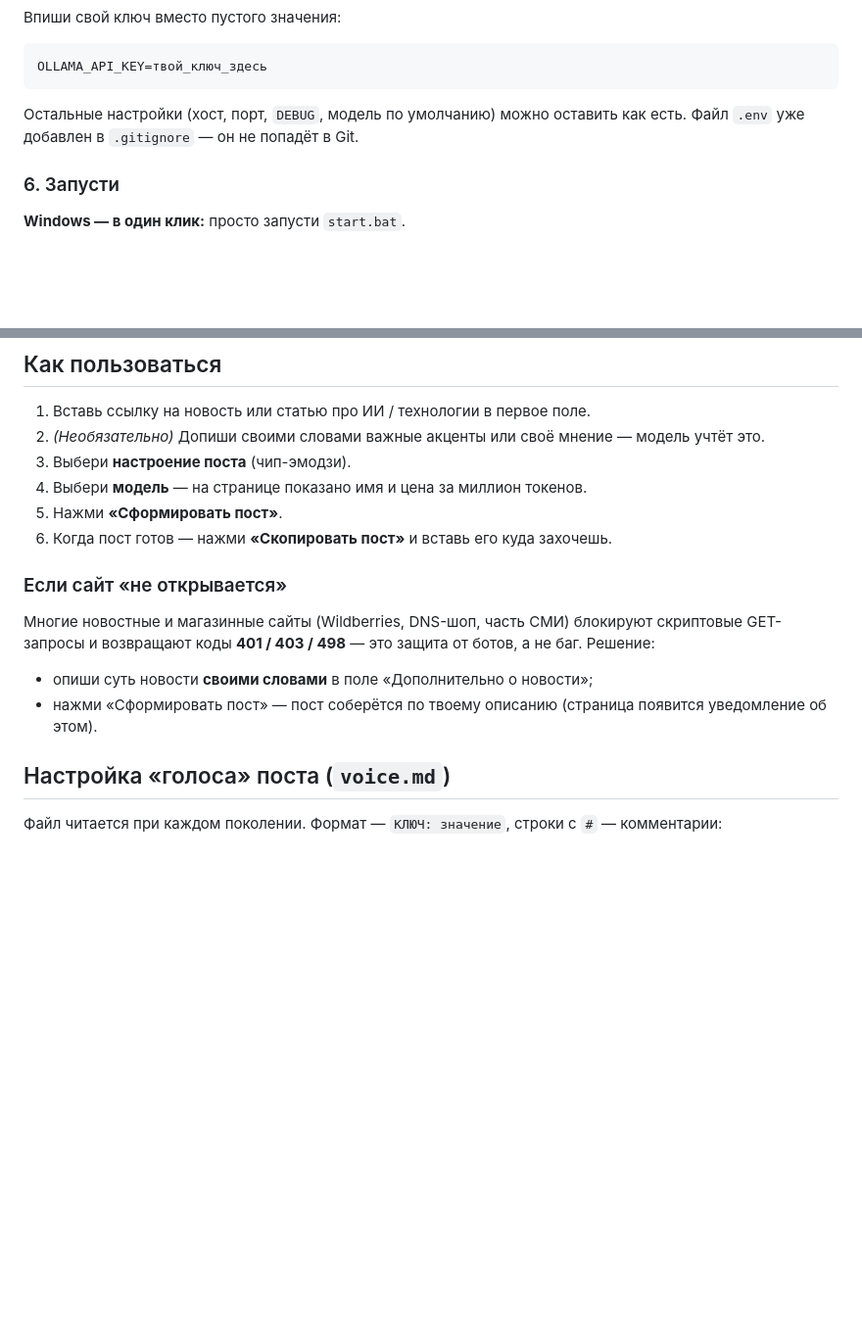
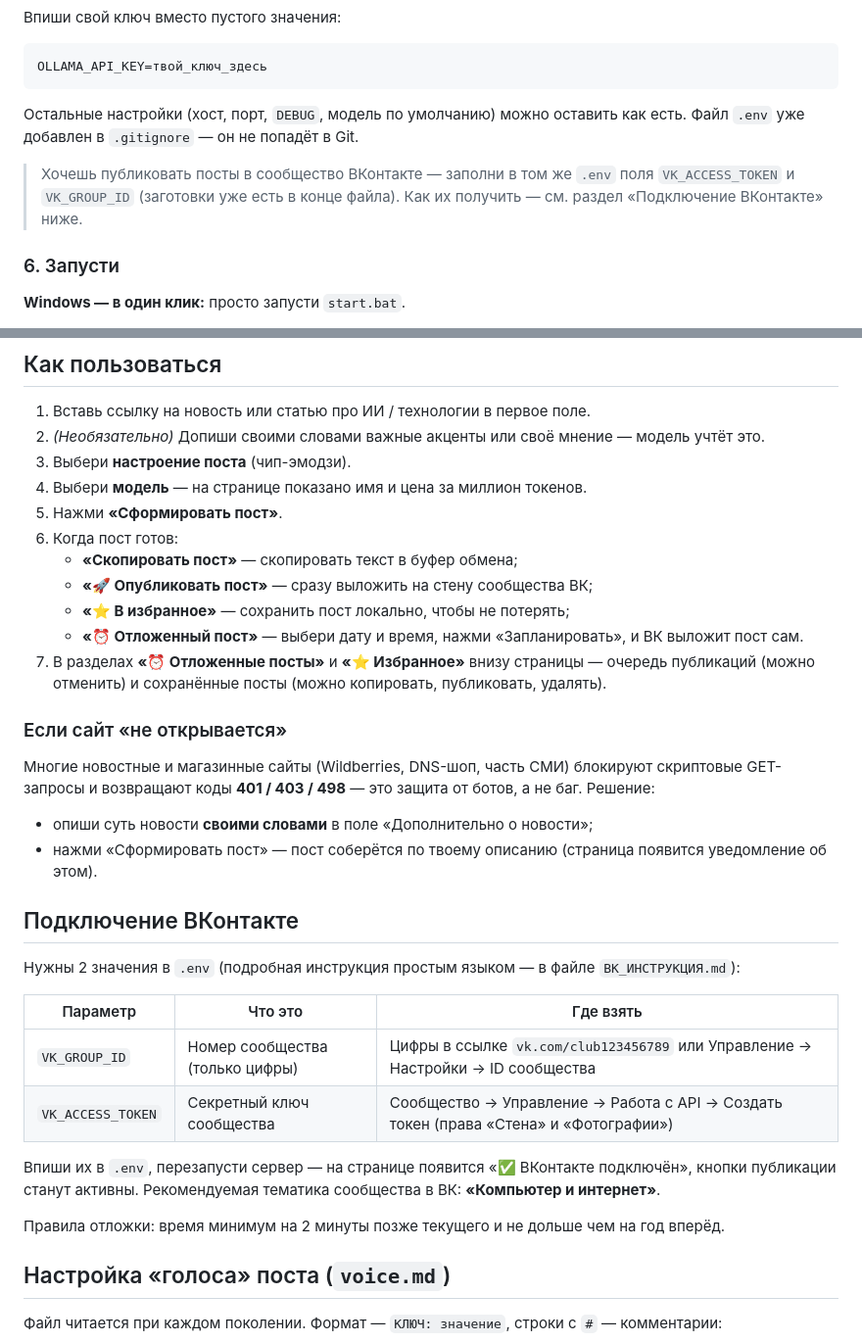
Before and after one commit to slt-ai/news-to-posts, a Markdown page: README.md, 2 parts joined by grey strips. Shown at 98% size. Drawn GitHub-style; blank space fills up the shorter version.

```diff
--- a/README.md
+++ b/README.md
@@ -109,6 +115,8 @@ OLLAMA_API_KEY=твой_ключ_здесь
 
 Остальные настройки (хост, порт, `DEBUG`, модель по умолчанию) можно оставить как есть. Файл `.env` уже добавлен в `.gitignore` — он не попадёт в Git.
 
+> Хочешь публиковать посты в сообщество ВКонтакте — заполни в том же `.env` поля `VK_ACCESS_TOKEN` и `VK_GROUP_ID` (заготовки уже есть в конце файла). Как их получить — см. раздел «Подключение ВКонтакте» ниже.
+
 ### 6. Запусти
 
 **Windows — в один клик:** просто запусти `start.bat`.
@@ -132,7 +140,12 @@ python app.py
 3. Выбери **настроение поста** (чип-эмодзи).
 4. Выбери **модель** — на странице показано имя и цена за миллион токенов.
 5. Нажми **«Сформировать пост»**.
-6. Когда пост готов — нажми **«Скопировать пост»** и вставь его куда захочешь.
+6. Когда пост готов:
+   - **«Скопировать пост»** — скопировать текст в буфер обмена;
+   - **«🚀 Опубликовать пост»** — сразу выложить на стену сообщества ВК;
+   - **«⭐ В избранное»** — сохранить пост локально, чтобы не потерять;
+   - **«⏰ Отложенный пост»** — выбери дату и время, нажми «Запланировать», и ВК выложит пост сам.
+7. В разделах **«⏰ Отложенные посты»** и **«⭐ Избранное»** внизу страницы — очередь публикаций (можно отменить) и сохранённые посты (можно копировать, публиковать, удалять).
 
 ### Если сайт «не открывается»
 
@@ -140,6 +153,19 @@ python app.py
 
 - опиши суть новости **своими словами** в поле «Дополнительно о новости»;
 - нажми «Сформировать пост» — пост соберётся по твоему описанию (страница появится уведомление об этом).
+
+## Подключение ВКонтакте
+
+Нужны 2 значения в `.env` (подробная инструкция простым языком — в файле `ВК_ИНСТРУКЦИЯ.md`):
+
+| Параметр | Что это | Где взять |
+|---|---|---|
+| `VK_GROUP_ID` | Номер сообщества (только цифры) | Цифры в ссылке `vk.com/club123456789` или Управление → Настройки → ID сообщества |
+| `VK_ACCESS_TOKEN` | Секретный ключ сообщества | Сообщество → Управление → Работа с API → Создать токен (права «Стена» и «Фотографии») |
+
+Впиши их в `.env`, перезапусти сервер — на странице появится «✅ ВКонтакте подключён», кнопки публикации станут активны. Рекомендуемая тематика сообщества в ВК: **«Компьютер и интернет»**.
+
+Правила отложки: время минимум на 2 минуты позже текущего и не дольше чем на год вперёд.
 
 ## Настройка «голоса» поста (`voice.md`)
 
```
Also changed, not shown: other parts of README.md (+16 -5 lines).
